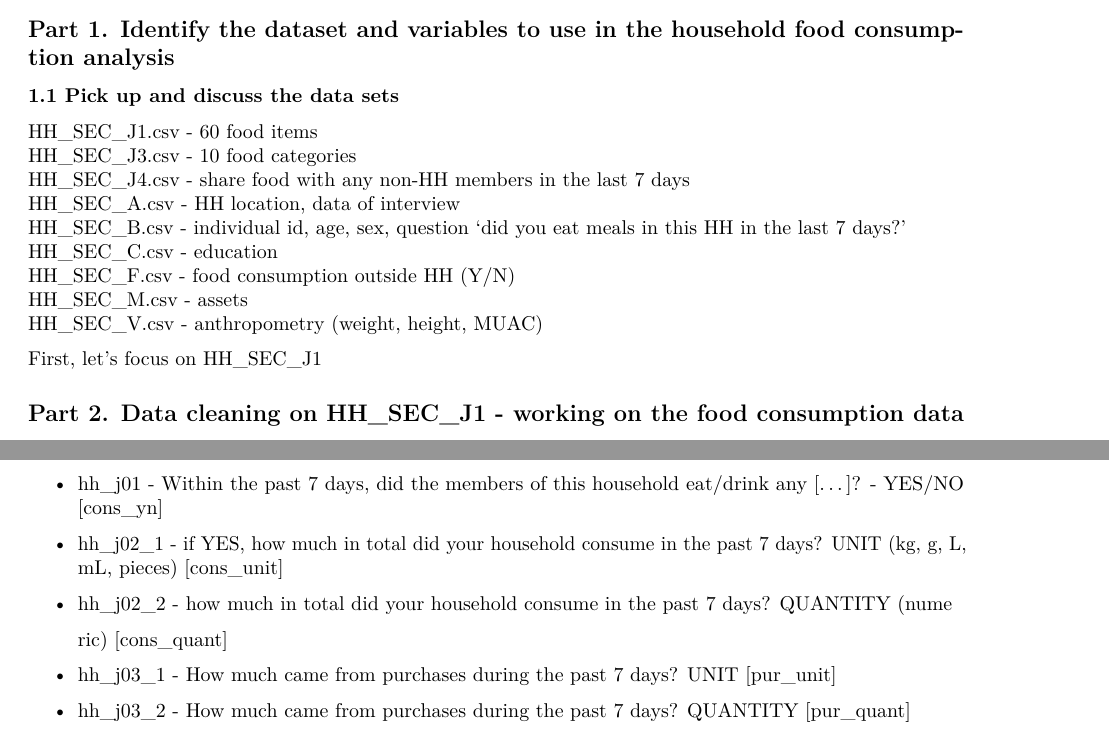
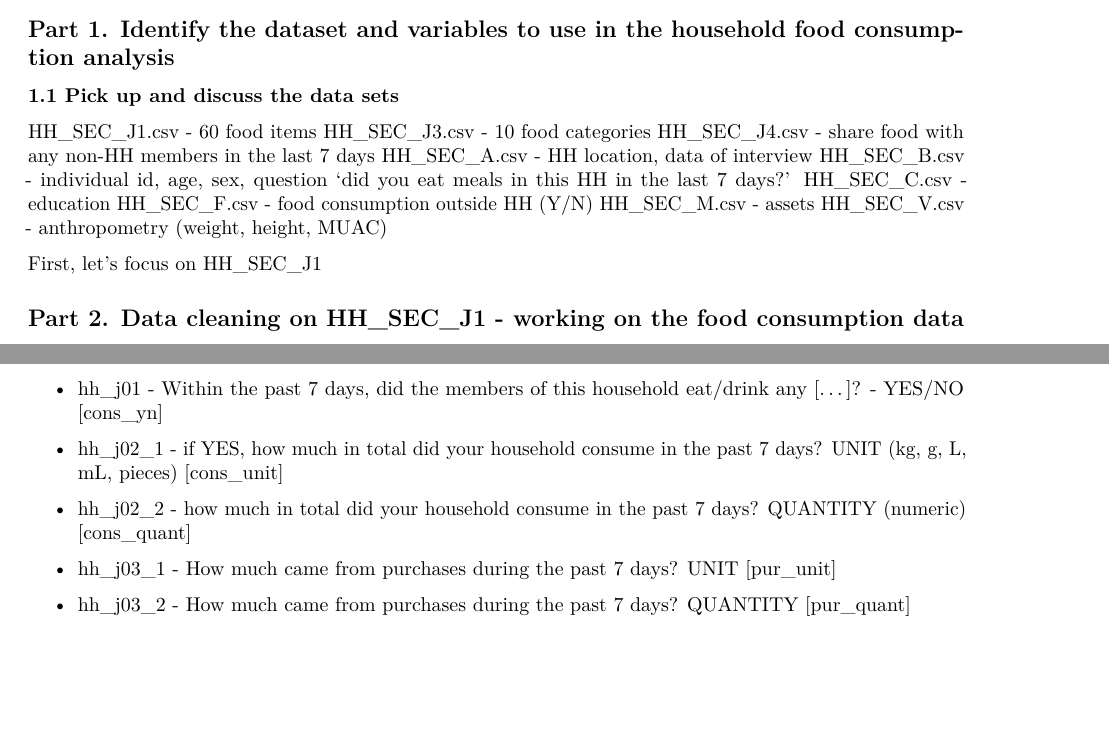
Before and after one commit to micronutrientsupport/TFNC-Training, an R Markdown document (Week-7/TFNCtraining20130221.Rmd): two parts of pages 1 and 2 of 6 before the commit and two parts of pages 1 and 2 of 5 after it, joined at a grey line, cut so that both start at the same text, the shorter picture padded with empty space. Rendered offline with R 4.5, knitr and Pandoc, then LaTeX, with nearby package versions; some code elsewhere in the file could not run offline.

Commit message:
Update TFNCtraining20130221.Rmd

```diff
--- a/Week-7/TFNCtraining20130221.Rmd
+++ b/Week-7/TFNCtraining20130221.Rmd
@@ -20,15 +20,15 @@ knitr::opts_chunk$set(echo = TRUE)
 
 ### 1.1 Pick up and discuss the data sets
 
-HH_SEC_J1.csv - 60 food items\
-HH_SEC_J3.csv - 10 food categories\
-HH_SEC_J4.csv - share food with any non-HH members in the last 7 days\
-HH_SEC_A.csv - HH location, data of interview\
+HH_SEC_J1.csv - 60 food items
+HH_SEC_J3.csv - 10 food categories
+HH_SEC_J4.csv - share food with any non-HH members in the last 7 days
+HH_SEC_A.csv - HH location, data of interview
 HH_SEC_B.csv - individual id, age, sex, question 'did you eat meals in
-this HH in the last 7 days?'\
-HH_SEC_C.csv - education\
-HH_SEC_F.csv - food consumption outside HH (Y/N)\
-HH_SEC_M.csv - assets\
+this HH in the last 7 days?'
+HH_SEC_C.csv - education
+HH_SEC_F.csv - food consumption outside HH (Y/N)
+HH_SEC_M.csv - assets
 HH_SEC_V.csv - anthropometry (weight, height, MUAC)
 
 First, let's focus on HH_SEC_J1
@@ -60,9 +60,7 @@ list of variable names and new names (in [ ])
     the past 7 days? UNIT (kg, g, L, mL, pieces) [cons_unit]
 
 -   hh_j02_2 - how much in total did your household consume in the past
-    7 days? QUANTITY (nume
-
-    ric) [cons_quant]
+    7 days? QUANTITY (numeric) [cons_quant]
 
 -   hh_j03_1 - How much came from purchases during the past 7 days? UNIT
     [pur_unit]
```
Also changed, not shown: Week-7/TFNCtraining20130221.Rmd (8 more changed lines).
